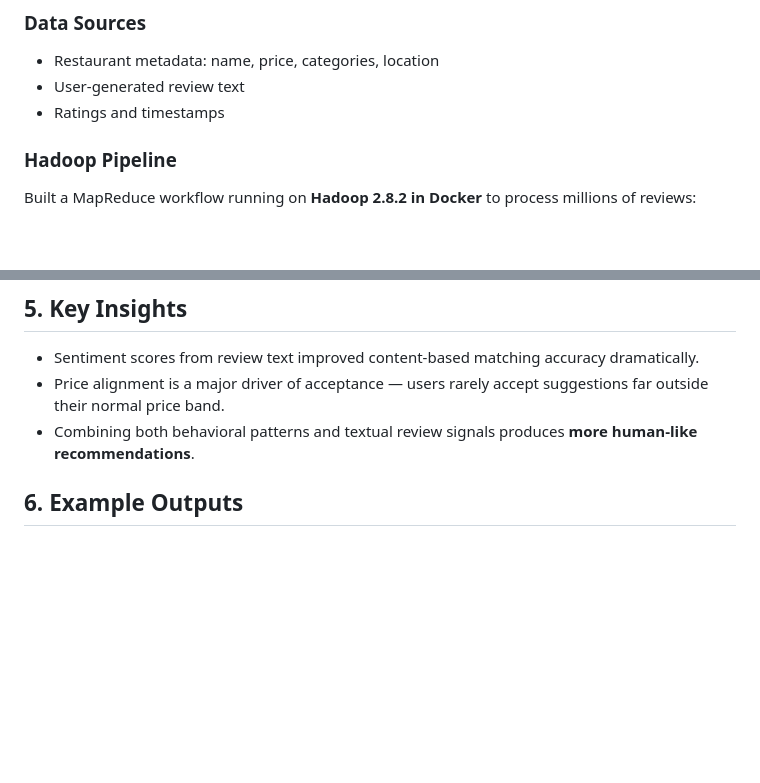
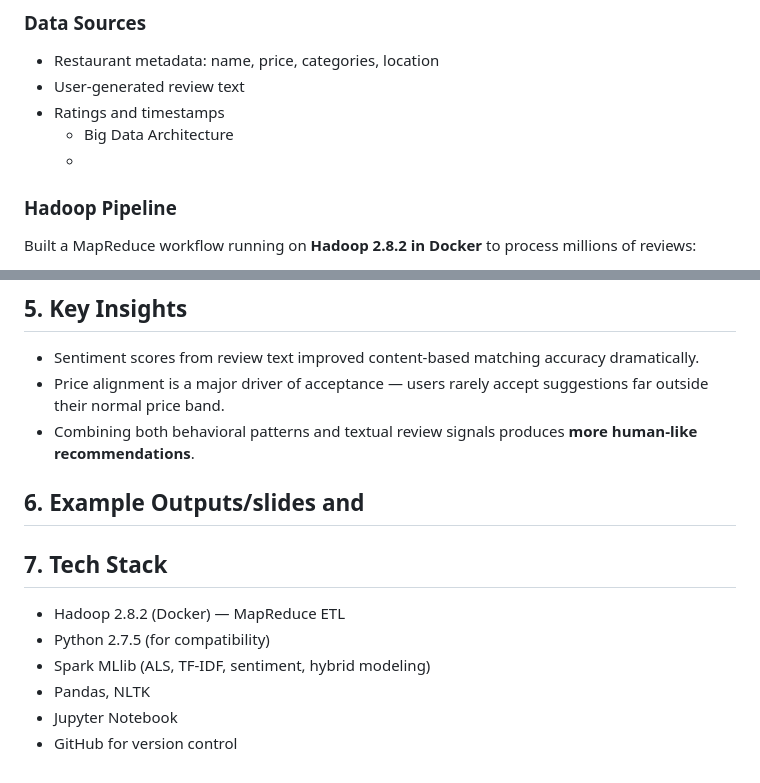
Before and after one commit to Lande21/Savora-Recommender-System, a Markdown page: README.md, 2 parts joined by grey strips. Drawn GitHub-style; blank space fills up the shorter version.

Commit message:
Enhance README with Big Data Architecture and Tech Stack
Added sections on Big Data Architecture and Tech Stack to README.

```diff
--- a/README.md
+++ b/README.md
@@ -29,7 +29,8 @@ As dining options expand, users struggle to sift through thousands of restaurant
 - Restaurant metadata: name, price, categories, location
 - User-generated review text
 - Ratings and timestamps
-
+  - Big Data Architecture
+  -
 ### Hadoop Pipeline
 Built a MapReduce workflow running on **Hadoop 2.8.2 in Docker** to process millions of reviews:
 
@@ -77,4 +78,13 @@ This approach significantly improves recommendations for new users and new resta
 - Price alignment is a major driver of acceptance — users rarely accept suggestions far outside their normal price band.
 - Combining both behavioral patterns and textual review signals produces **more human-like recommendations**.
 
-## 6. Example Outputs
+
+## 6. Example Outputs/slides and
+
+## 7. Tech Stack
+- Hadoop 2.8.2 (Docker) — MapReduce ETL
+- Python 2.7.5 (for compatibility)
+- Spark MLlib (ALS, TF-IDF, sentiment, hybrid modeling)
+- Pandas, NLTK
+- Jupyter Notebook
+- GitHub for version control
```
